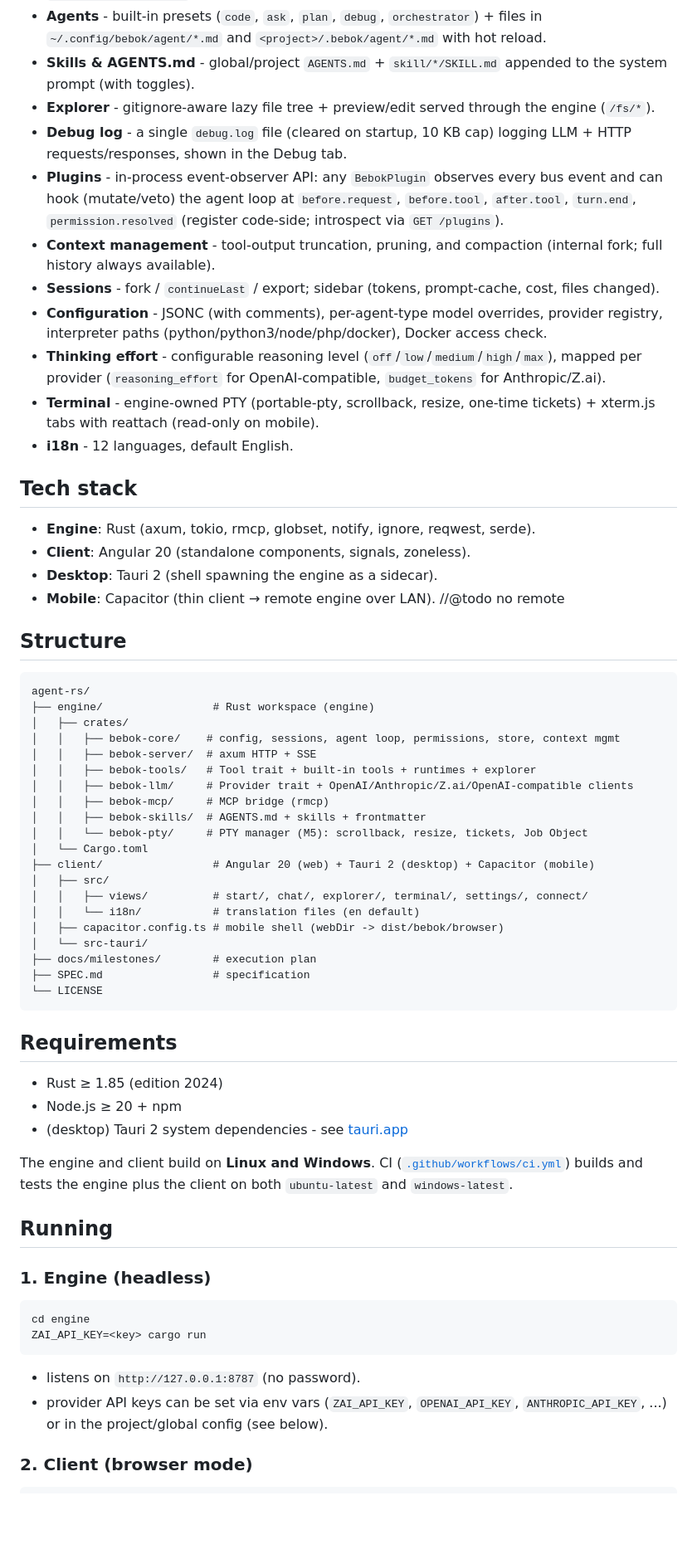
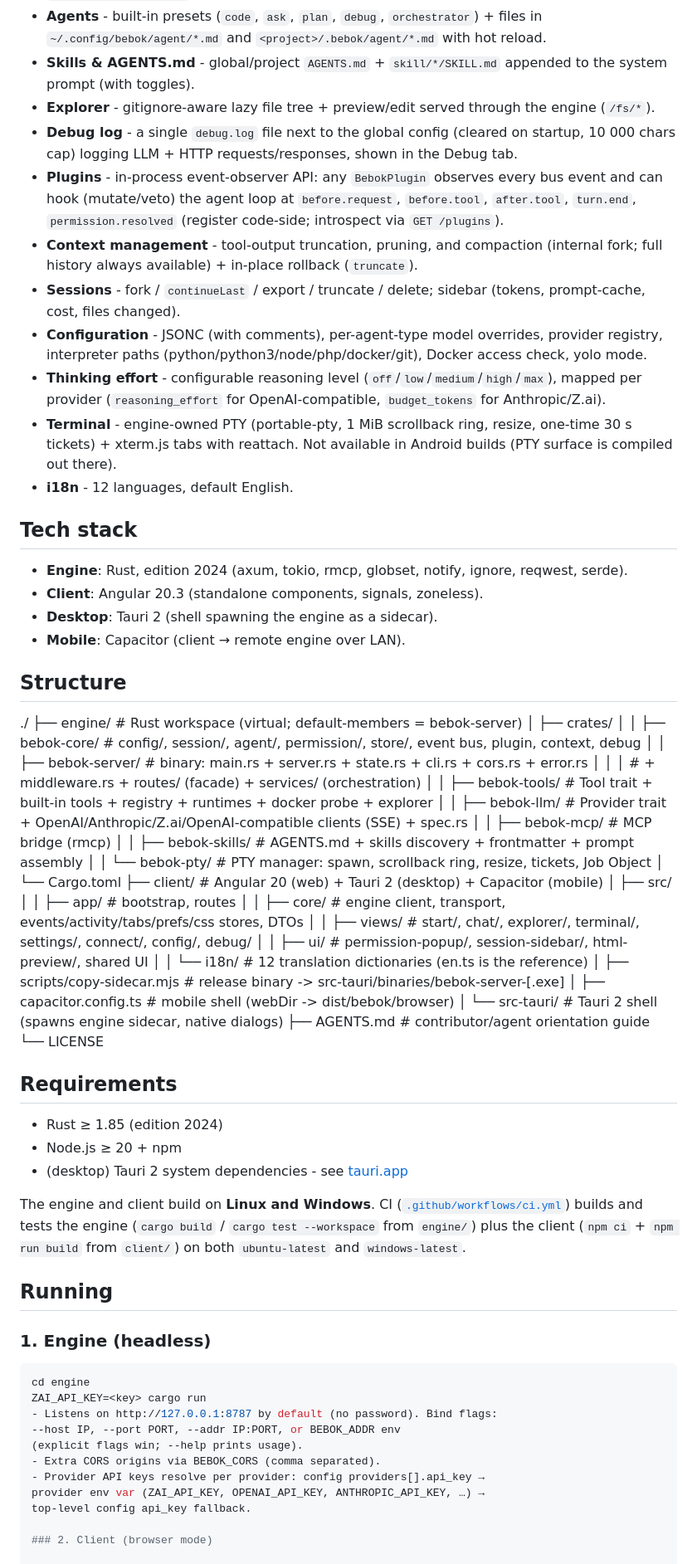
Before and after one commit to henrykbrzoska/bebok, a Markdown page: README.md, the part around one of its changes. Shown at 83% size. GitHub-like rendering; blank space fills up the shorter version.

Commit message:
readme+agents update

````diff
--- a/README.md
+++ b/README.md
@@ -28,46 +15,48 @@ Details in [docs/milestones](./docs/milestones). The authoritative specification
 - **Agents** - built-in presets (`code`, `ask`, `plan`, `debug`, `orchestrator`) + files in `~/.config/bebok/agent/*.md` and `<project>/.bebok/agent/*.md` with hot reload.
 - **Skills & AGENTS.md** - global/project `AGENTS.md` + `skill/*/SKILL.md` appended to the system prompt (with toggles).
 - **Explorer** - gitignore-aware lazy file tree + preview/edit served through the engine (`/fs/*`).
-- **Debug log** - a single `debug.log` file (cleared on startup, 10 KB cap) logging LLM + HTTP requests/responses, shown in the Debug tab.
+- **Debug log** - a single `debug.log` file next to the global config (cleared on startup, 10 000 chars cap) logging LLM + HTTP requests/responses, shown in the Debug tab.
 - **Plugins** - in-process event-observer API: any `BebokPlugin` observes every bus event and can hook (mutate/veto) the agent loop at `before.request`, `before.tool`, `after.tool`, `turn.end`, `permission.resolved` (register code-side; introspect via `GET /plugins`).
-- **Context management** - tool-output truncation, pruning, and compaction (internal fork; full history always available).
-- **Sessions** - fork / `continueLast` / export; sidebar (tokens, prompt-cache, cost, files changed).
-- **Configuration** - JSONC (with comments), per-agent-type model overrides, provider registry, interpreter paths (python/python3/node/php/docker), Docker access check.
+- **Context management** - tool-output truncation, pruning, and compaction (internal fork; full history always available) + in-place rollback (`truncate`).
+- **Sessions** - fork / `continueLast` / export / truncate / delete; sidebar (tokens, prompt-cache, cost, files changed).
+- **Configuration** - JSONC (with comments), per-agent-type model overrides, provider registry, interpreter paths (python/python3/node/php/docker/git), Docker access check, yolo mode.
 - **Thinking effort** - configurable reasoning level (`off`/`low`/`medium`/`high`/`max`), mapped per provider (`reasoning_effort` for OpenAI-compatible, `budget_tokens` for Anthropic/Z.ai).
-- **Terminal** - engine-owned PTY (portable-pty, scrollback, resize, one-time tickets) + xterm.js tabs with reattach (read-only on mobile).
+- **Terminal** - engine-owned PTY (portable-pty, 1 MiB scrollback ring, resize, one-time 30 s tickets) + xterm.js tabs with reattach. Not available in Android builds (PTY surface is compiled out there).
 - **i18n** - 12 languages, default English.
 
 ## Tech stack
 
-- **Engine**: Rust (axum, tokio, rmcp, globset, notify, ignore, reqwest, serde).
-- **Client**: Angular 20 (standalone components, signals, zoneless).
+- **Engine**: Rust, edition 2024 (axum, tokio, rmcp, globset, notify, ignore, reqwest, serde).
+- **Client**: Angular 20.3 (standalone components, signals, zoneless).
 - **Desktop**: Tauri 2 (shell spawning the engine as a sidecar).
-- **Mobile**: Capacitor (thin client → remote engine over LAN). //@todo no remote
+- **Mobile**: Capacitor (client → remote engine over LAN).
 
 ## Structure
+./
+├── engine/ # Rust workspace (virtual; default-members = bebok-server)
+│ ├── crates/
+│ │ ├── bebok-core/ # config/, session/, agent/, permission/, store/, event bus, plugin, context, debug
+│ │ ├── bebok-server/ # binary: main.rs + server.rs + state.rs + cli.rs + cors.rs + error.rs
+│ │ │ # + middleware.rs + routes/ (facade) + services/ (orchestration)
+│ │ ├── bebok-tools/ # Tool trait + built-in tools + registry + runtimes + docker probe + explorer
+│ │ ├── bebok-llm/ # Provider trait + OpenAI/Anthropic/Z.ai/OpenAI-compatible clients (SSE) + spec.rs
+│ │ ├── bebok-mcp/ # MCP bridge (rmcp)
+│ │ ├── bebok-skills/ # AGENTS.md + skills discovery + frontmatter + prompt assembly
+│ │ └── bebok-pty/ # PTY manager: spawn, scrollback ring, resize, tickets, Job Object
+│ └── Cargo.toml
+├── client/ # Angular 20 (web) + Tauri 2 (desktop) + Capacitor (mobile)
+│ ├── src/
+│ │ ├── app/ # bootstrap, routes
+│ │ ├── core/ # engine client, transport, events/activity/tabs/prefs/css stores, DTOs
+│ │ ├── views/ # start/, chat/, explorer/, terminal/, settings/, connect/, config/, debug/
+│ │ ├── ui/ # permission-popup/, session-sidebar/, html-preview/, shared UI
+│ │ └── i18n/ # 12 translation dictionaries (en.ts is the reference)
+│ ├── scripts/copy-sidecar.mjs # release binary -> src-tauri/binaries/bebok-server-[.exe]
+│ ├── capacitor.config.ts # mobile shell (webDir -> dist/bebok/browser)
+│ └── src-tauri/ # Tauri 2 shell (spawns engine sidecar, native dialogs)
+├── AGENTS.md # contributor/agent orientation guide
+└── LICENSE
 
-```
-agent-rs/
-├── engine/                 # Rust workspace (engine)
-│   ├── crates/
-│   │   ├── bebok-core/    # config, sessions, agent loop, permissions, store, context mgmt
-│   │   ├── bebok-server/  # axum HTTP + SSE
-│   │   ├── bebok-tools/   # Tool trait + built-in tools + runtimes + explorer
-│   │   ├── bebok-llm/     # Provider trait + OpenAI/Anthropic/Z.ai/OpenAI-compatible clients
-│   │   ├── bebok-mcp/     # MCP bridge (rmcp)
-│   │   ├── bebok-skills/  # AGENTS.md + skills + frontmatter
-│   │   └── bebok-pty/     # PTY manager (M5): scrollback, resize, tickets, Job Object
-│   └── Cargo.toml
-├── client/                 # Angular 20 (web) + Tauri 2 (desktop) + Capacitor (mobile)
-│   ├── src/
-│   │   ├── views/          # start/, chat/, explorer/, terminal/, settings/, connect/
-│   │   └── i18n/           # translation files (en default)
-│   ├── capacitor.config.ts # mobile shell (webDir -> dist/bebok/browser)
-│   └── src-tauri/
-├── docs/milestones/        # execution plan
-├── SPEC.md                 # specification
-└── LICENSE
-```
 
 ## Requirements
 
@@ -77,7 +66,9 @@ agent-rs/
 
 The engine and client build on **Linux and Windows**. CI
 ([`.github/workflows/ci.yml`](.github/workflows/ci.yml)) builds and tests the
-engine plus the client on both `ubuntu-latest` and `windows-latest`.
+engine (`cargo build` / `cargo test --workspace` from `engine/`) plus the client
+(`npm ci` + `npm run build` from `client/`) on both `ubuntu-latest` and
+`windows-latest`.
 
 ## Running
 
@@ -86,15 +77,16 @@ engine plus the client on both `ubuntu-latest` and `windows-latest`.
 ```bash
 cd engine
 ZAI_API_KEY=<key> cargo run
-```
-
-- listens on `http://127.0.0.1:8787` (no password).
-- provider API keys can be set via env vars (`ZAI_API_KEY`, `OPENAI_API_KEY`,
-  `ANTHROPIC_API_KEY`, ...) or in the project/global config (see below).
+- Listens on http://127.0.0.1:8787 by default (no password). Bind flags:
+--host IP, --port PORT, --addr IP:PORT, or BEBOK_ADDR env
+(explicit flags win; --help prints usage).
+- Extra CORS origins via BEBOK_CORS (comma separated).
+- Provider API keys resolve per provider: config providers[].api_key →
+provider env var (ZAI_API_KEY, OPENAI_API_KEY, ANTHROPIC_API_KEY, …) →
+top-level config api_key fallback.
 
 ### 2. Client (browser mode)
 
-```bash
 cd client
 npm install
 npm start            # http://localhost:4200
````
Also changed, not shown: other parts of README.md (+64 -72 lines), AGENTS.md (+260 -231 lines).
